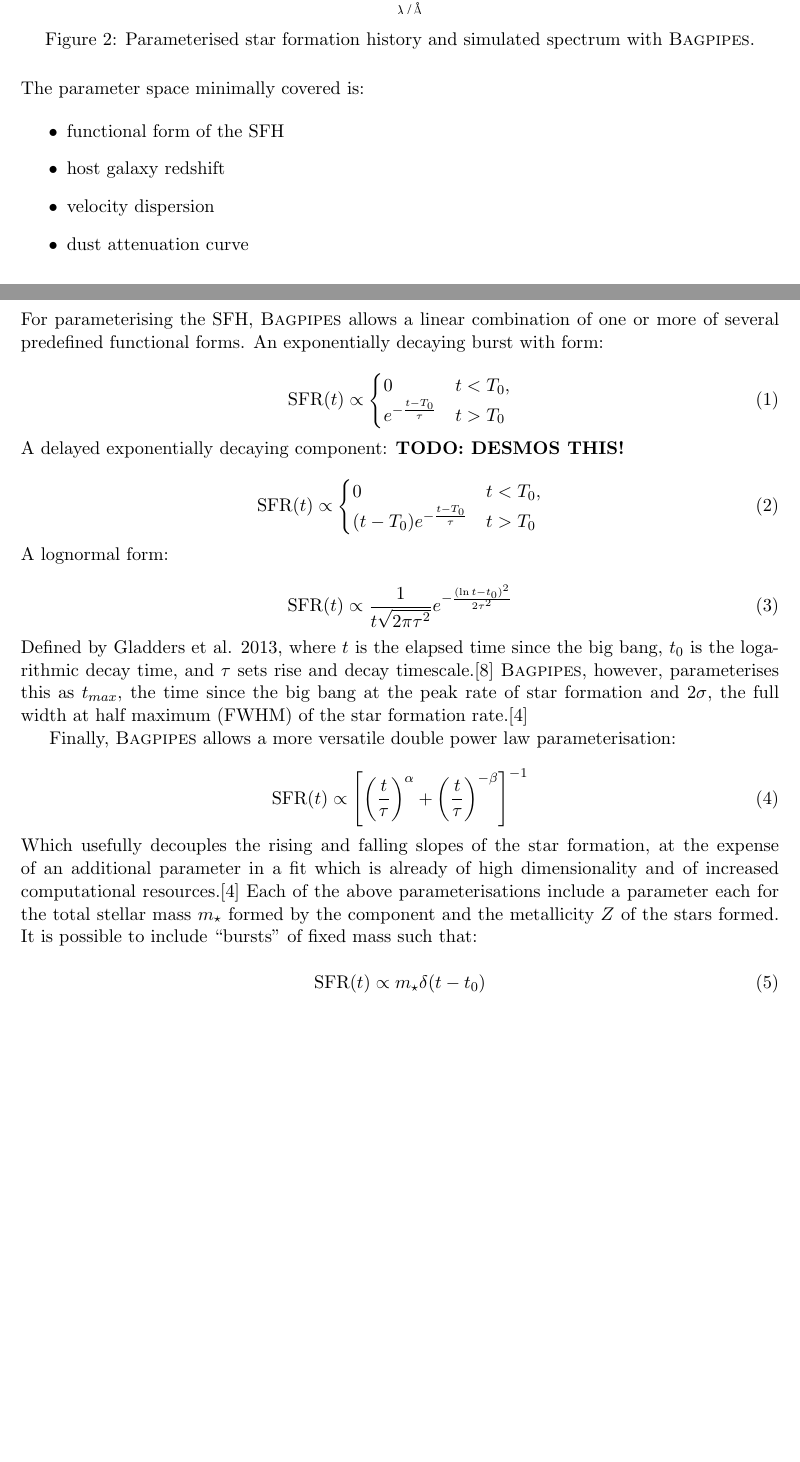
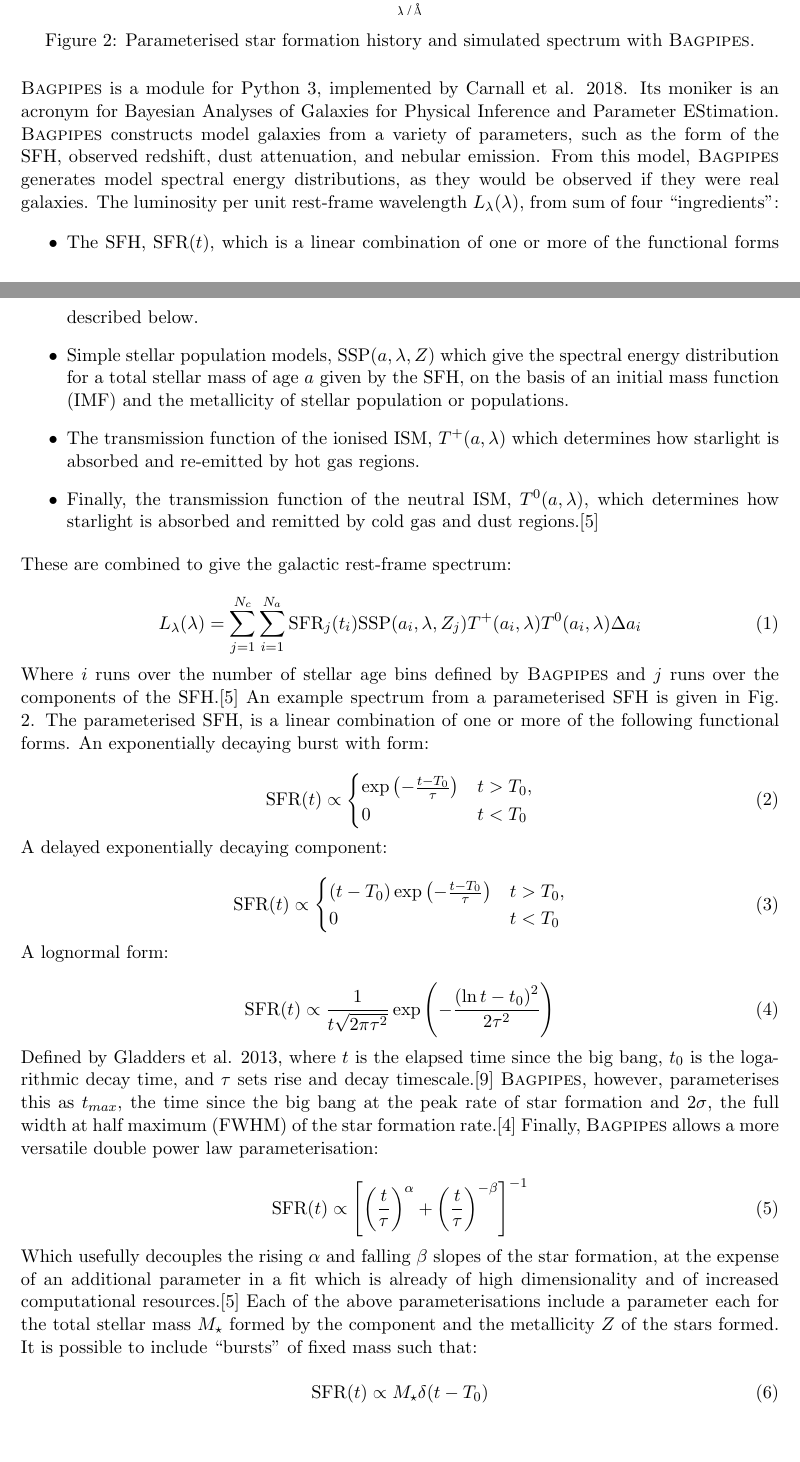
Before and after one commit to aswheaton/agn-host-project, a LaTeX paper (report/report.tex): two parts of pages 9 and 10 of 24 before the commit and two parts of pages 9 and 10 of 25 after it, joined at a grey line, cut so that both start at the same text, the shorter picture padded with empty space. Compiled offline with pdfLaTeX.

Commit message:
Added BAGPIPEs section.

```diff
--- a/report/report.tex
+++ b/report/report.tex
@@ -244,48 +252,58 @@ Like AGN, observed TDEs often appear in galaxies which bear the signatures of re
   \label{fig:bagpipes_example_simulation}
 \end{figure}
 
-The parameter space minimally covered is:
+\textsc{Bagpipes} is a module for Python 3, implemented by Carnall et al. 2018. Its moniker is an acronym for Bayesian Analyses of Galaxies for Physical Inference and Parameter EStimation. \textsc{Bagpipes} constructs model galaxies from a variety of parameters, such as the form of the SFH, observed redshift, dust attenuation, and nebular emission. From this model, \textsc{Bagpipes} generates model spectral energy distributions, as they would be observed if they were real galaxies. The luminosity per unit rest-frame wavelength $L_\lambda(\lambda)$, from sum of four ``ingredients'':
 
 \begin{itemize}
-  \item functional form of the SFH
-  \item host galaxy redshift
-  \item velocity dispersion
-  \item dust attenuation curve
+  \item The SFH, $\mathrm{SFR}(t)$, which is a linear combination of one or more of the functional forms described below.
+  \item Simple stellar population models, $\mathrm{SSP}(a,\lambda,Z)$ which give the spectral energy distribution for a total stellar mass of age $a$ given by the SFH, on the basis of an initial mass function (IMF) and the metallicity of stellar population or populations.
+  \item The transmission function of the ionised ISM, $T^+(a,\lambda)$ which determines how starlight is absorbed and re-emitted by hot gas regions.
+  \item Finally, the transmission function of the neutral ISM, $T^0(a,\lambda)$, which determines how starlight is absorbed and remitted by cold gas and dust regions.\cite{Carnall_2018}
 \end{itemize}
 
-\noindent For parameterising the SFH, \textsc{Bagpipes} allows a linear combination of one or more of several predefined functional forms. An exponentially decaying burst with form:
+\noindent These are combined to give the galactic rest-frame spectrum:
 
-\begin{equation}
+\begin{equation}\label{eq:luminosity_per_rframe_wavelength}
+  L_\lambda(\lambda) =
+  \sum_{j=1}^{N_c} \sum_{i=1}^{N_a}
+  \mathrm{SFR}_j(t_i)
+  \mathrm{SSP}(a_i,\lambda,Z_j)
+  T^+(a_i,\lambda)
+  T^0(a_i,\lambda)
+  \Delta a_i
+\end{equation}
+
+\noindent Where $i$ runs over the number of stellar age bins defined by \textsc{Bagpipes} and $j$ runs over the components of the SFH.\cite{Carnall_2018} An example spectrum from a parameterised SFH is given in Fig. \ref{fig:bagpipes_example_simulation}. The parameterised SFH, is a linear combination of one or more of the following functional forms. An exponentially decaying burst with form:
+
+\begin{equation}\label{eq:tau_model}
   \mathrm{SFR}(t) \propto
   \begin{cases}
-    0 & t < T_0, \\
-    e^{-\frac{t-T_0}{\tau}} & t > T_0
+    \exp\left({-\frac{t-T_0}{\tau}}\right) & t > T_0, \\
+    0 & t < T_0
   \end{cases}
 \end{equation}
 
-\noindent A delayed exponentially decaying component: \textbf{TODO: DESMOS THIS!}
+\noindent A delayed exponentially decaying component:
 
-\begin{equation}
+\begin{equation}\label{eq:delayed_model}
   \mathrm{SFR}(t) \propto
   \begin{cases}
-    0 & t < T_0, \\
-    (t-T_0)e^{-\frac{t-T_0}{\tau}} & t > T_0
+    (t-T_0)\exp\left({-\frac{t-T_0}{\tau}}\right) & t > T_0, \\
+    0 & t < T_0
   \end{cases}
 \end{equation}
 
 \noindent A lognormal form:
 
-\begin{equation}
+\begin{equation}\label{eq:lognormal_model}
   \mathrm{SFR}(t) \propto
   \frac{1}{t\sqrt{2\pi\tau^2}}
-  e^{-\frac{\left(\ln{t-t_0}\right)^2}{2\tau^2}}
+  \exp\left({-\frac{\left(\ln{t-t_0}\right)^2}{2\tau^2}}\right)
 \end{equation}
 
-\noindent Defined by Gladders et al. 2013, where $t$ is the elapsed time since the big bang, $t_0$ is the logarithmic decay time, and $\tau$ sets rise and decay timescale.\cite{Gladders_2013} \textsc{Bagpipes}, however, parameterises this as $t_{max}$, the time since the big bang at the peak rate of star formation and $2\sigma$, the full width at half maximum (FWHM) of the star formation rate.\cite{Carnall_2018}
+\noindent Defined by Gladders et al. 2013, where $t$ is the elapsed time since the big bang, $t_0$ is the logarithmic decay time, and $\tau$ sets rise and decay timescale.\cite{Gladders_2013} \textsc{Bagpipes}, however, parameterises this as $t_{max}$, the time since the big bang at the peak rate of star formation and $2\sigma$, the full width at half maximum (FWHM) of the star formation rate.\cite{Carnall_2019b} Finally, \textsc{Bagpipes} allows a more versatile double power law parameterisation:
 
-Finally, \textsc{Bagpipes} allows a more versatile double power law parameterisation:
-
-\begin{equation}
+\begin{equation}\label{eq:dblplaw_model}
   \mathrm{SFR}(t)\propto
   \left[
   \left(\frac{t}{\tau}\right)^{\alpha} +
@@ -294,14 +312,14 @@ Finally, \textsc{Bagpipes} allows a more versatile double power law parameterisa
   ^{-1}
 \end{equation}
 
-\noindent Which usefully decouples the rising and falling slopes of the star formation, at the expense of an additional parameter in a fit which is already of high dimensionality and of increased computational resources.\cite{Carnall_2018} Each of the above parameterisations include a parameter each for the total stellar mass $m_\star$ formed by the component and the metallicity $Z$ of the stars formed. It is possible to include ``bursts'' of fixed mass such that:
+\noindent Which usefully decouples the rising $\alpha$ and falling $\beta$ slopes of the star formation, at the expense of an additional parameter in a fit which is already of high dimensionality and of increased computational resources.\cite{Carnall_2018} Each of the above parameterisations include a parameter each for the total stellar mass $M_\star$ formed by the component and the metallicity $Z$ of the stars formed. It is possible to include ``bursts'' of fixed mass such that:
 
 \begin{equation}
   \mathrm{SFR}(t)\propto
-  m_\star \delta(t-t_0)
+  M_\star \delta(t-T_0)
 \end{equation}
 
 \noindent As a matter of semantics, such ``bursts'' are not necessarily synonymous with the type of ``starburst'' activity for which we are searching. The starburst component may take one of any of these forms.
 
-Nebular Component
+Global parameters for the entire model galaxy include the observed redshift $z_obs$, the velocity dispersion $\sigma_v$ of the stellar population,the logarithm of the nebular ionisation rate $\log{U}$, and the extinction $A_V$ in magnitudes due to dust in the galaxy, which contribute to the summation in Eq. \ref{eq:luminosity_per_rframe_wavelength}.
 
```
Also changed, not shown: report/references.bib (+37 -0 lines), report/report.tex (53 more changed lines).
